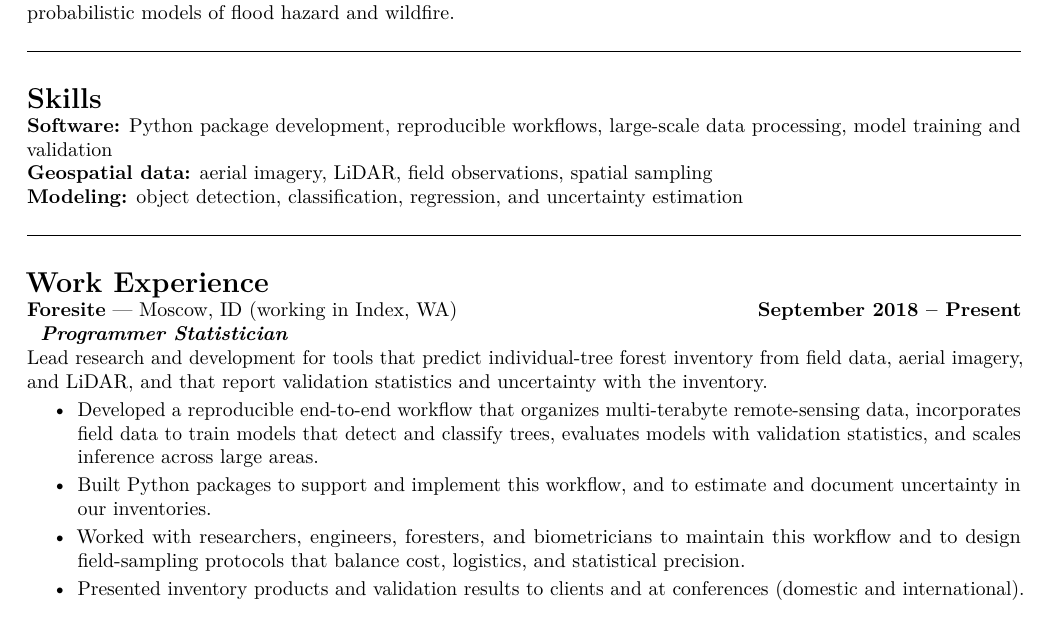
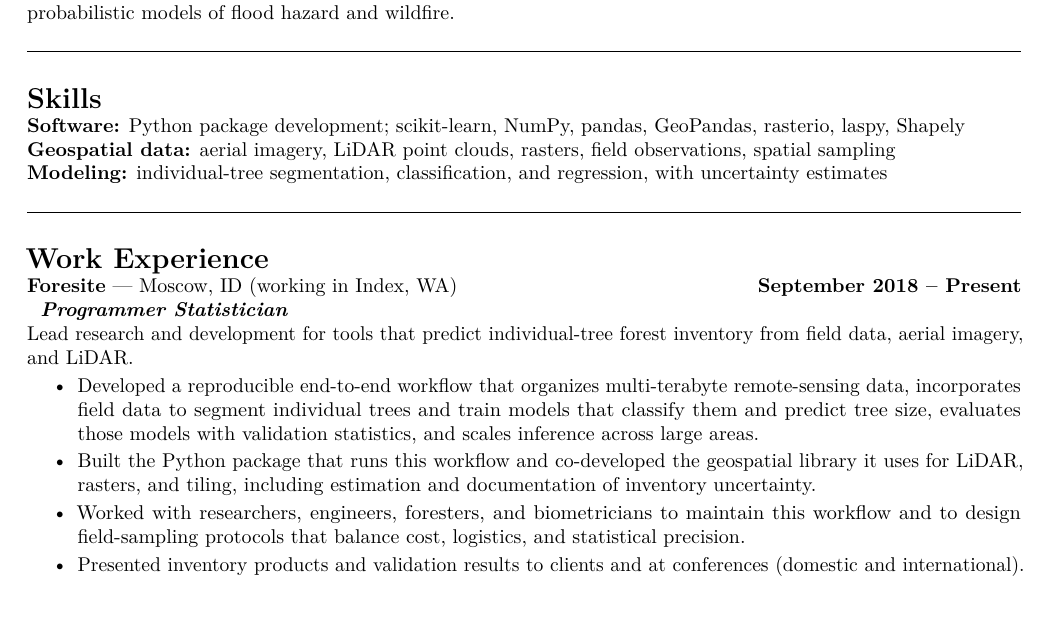
Before and after one commit to dankluskiewicz/resume, a LaTeX CV (resume/src/kluskiewiczResume.tex): part of the page, cut so that both start at the same text. Compiled offline with pdfLaTeX.

Commit message:
explicit tools

```diff
--- a/resume/src/kluskiewiczResume.tex
+++ b/resume/src/kluskiewiczResume.tex
@@ -49,11 +49,11 @@
 %%%%%%%%%%%%%%%%%%%%%%%%%%%%%% Skills
 \noindent {\Large \bf Skills}
 
-\noindent {\bf Software:} Python package development, reproducible workflows, large-scale data processing, model training and validation
+\noindent {\bf Software:} Python package development; scikit-learn, NumPy, pandas, GeoPandas, rasterio, laspy, Shapely
 
-\noindent {\bf Geospatial data:} aerial imagery, LiDAR, field observations, spatial sampling
+\noindent {\bf Geospatial data:} aerial imagery, LiDAR point clouds, rasters, field observations, spatial sampling
 
-\noindent {\bf Modeling:} object detection, classification, regression, and uncertainty estimation
+\noindent {\bf Modeling:} individual-tree segmentation, classification, and regression, with uncertainty estimates
 
 \vspace{1.5mm}
 \noindent
@@ -72,11 +72,11 @@
 \textbf{\textit{Programmer Statistician}}
 
 \noindent
-Lead research and development for tools that predict individual-tree forest inventory from field data, aerial imagery, and LiDAR, and that report validation statistics and uncertainty with the inventory.
+Lead research and development for tools that predict individual-tree forest inventory from field data, aerial imagery, and LiDAR.
 
 \begin{itemize}[leftmargin = .35in]
-\item Developed a reproducible end-to-end workflow that organizes multi-terabyte remote-sensing data, incorporates field data to train models that detect and classify trees, evaluates models with validation statistics, and scales inference across large areas.
-\item Built Python packages to support and implement this workflow, and to estimate and document uncertainty in our inventories.
+\item Developed a reproducible end-to-end workflow that organizes multi-terabyte remote-sensing data, incorporates field data to segment individual trees and train models that classify them and predict tree size, evaluates those models with validation statistics, and scales inference across large areas.
+\item Built the Python package that runs this workflow and co-developed the geospatial library it uses for LiDAR, rasters, and tiling, including estimation and documentation of inventory uncertainty.
 \item Worked with researchers, engineers, foresters, and biometricians to maintain this workflow and to design field-sampling protocols that balance cost, logistics, and statistical precision.
 \item Presented inventory products and validation results to clients and at conferences (domestic and international).
 \end{itemize}
```
Also changed, not shown: resume/kluskiewiczResume.pdf.
